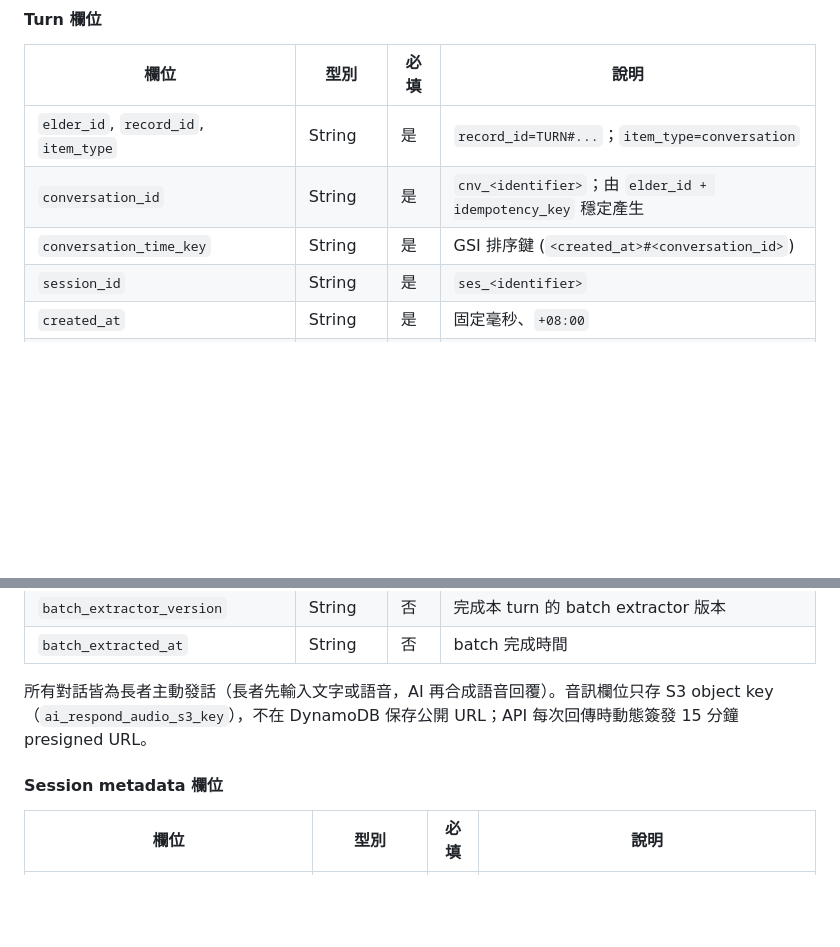
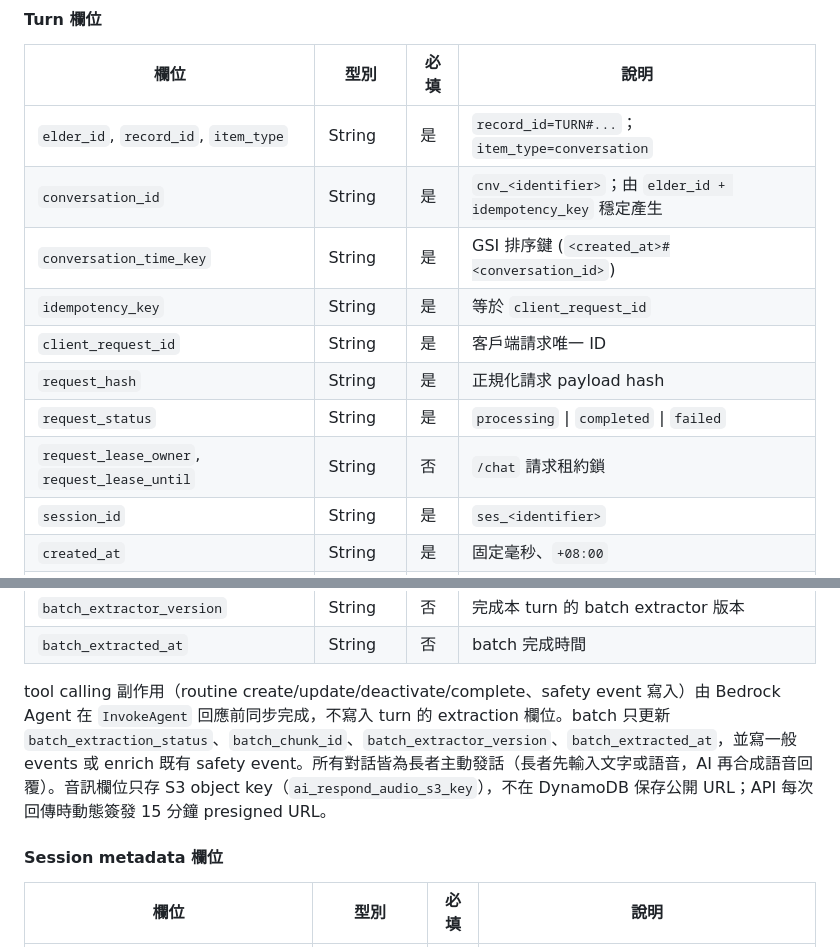
Before and after one commit to 45678XYZ/ai-elder-care, a Markdown page: docs/framework.md, 2 parts joined by grey strips. GitHub-like rendering; blank space fills up the shorter version.

Commit message:
docs(framework): restore idempotency fields and critical tool calling architectural specification

```diff
--- a/docs/framework.md
+++ b/docs/framework.md
@@ -205,6 +205,11 @@ GSI 只用來找候選，不能當成 freeze、snapshot 或 ownership 判斷的
 | `elder_id`, `record_id`, `item_type` | String | 是 | `record_id=TURN#...`；`item_type=conversation` |
 | `conversation_id` | String | 是 | `cnv_<identifier>`；由 `elder_id + idempotency_key` 穩定產生 |
 | `conversation_time_key` | String | 是 | GSI 排序鍵 (`<created_at>#<conversation_id>`) |
+| `idempotency_key` | String | 是 | 等於 `client_request_id` |
+| `client_request_id` | String | 是 | 客戶端請求唯一 ID |
+| `request_hash` | String | 是 | 正規化請求 payload hash |
+| `request_status` | String | 是 | `processing` \| `completed` \| `failed` |
+| `request_lease_owner`, `request_lease_until` | String | 否 | `/chat` 請求租約鎖 |
 | `session_id` | String | 是 | `ses_<identifier>` |
 | `created_at` | String | 是 | 固定毫秒、`+08:00` |
 | `lang` | String | 是 | `zh-TW` \| `hak` |
@@ -218,9 +223,11 @@ GSI 只用來找候選，不能當成 freeze、snapshot 或 ownership 判斷的
 | `batch_extractor_version` | String | 否 | 完成本 turn 的 batch extractor 版本 |
 | `batch_extracted_at` | String | 否 | batch 完成時間 |
 
-所有對話皆為長者主動發話（長者先輸入文字或語音，AI 再合成語音回覆）。音訊欄位只存 S3 object key（`ai_respond_audio_s3_key`），不在 DynamoDB 保存公開 URL；API 每次回傳時動態簽發 15 分鐘 presigned URL。
+
+tool calling 副作用（routine create/update/deactivate/complete、safety event 寫入）由 Bedrock Agent 在 `InvokeAgent` 回應前同步完成，不寫入 turn 的 extraction 欄位。batch 只更新 `batch_extraction_status`、`batch_chunk_id`、`batch_extractor_version`、`batch_extracted_at`，並寫一般 events 或 enrich 既有 safety event。所有對話皆為長者主動發話（長者先輸入文字或語音，AI 再合成語音回覆）。音訊欄位只存 S3 object key（`ai_respond_audio_s3_key`），不在 DynamoDB 保存公開 URL；API 每次回傳時動態簽發 15 分鐘 presigned URL。
 
 #### Session metadata 欄位
+
 
 | 欄位 | 型別 | 必填 | 說明 |
 |---|---|---|---|
```
